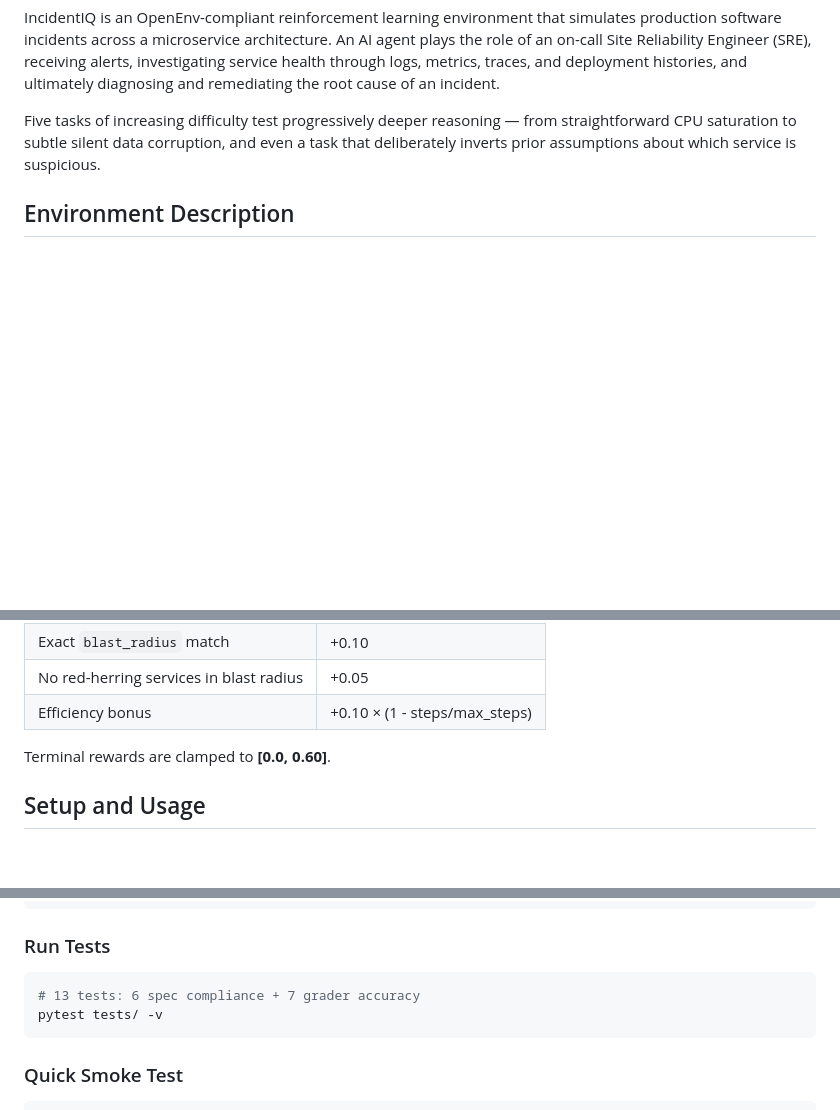
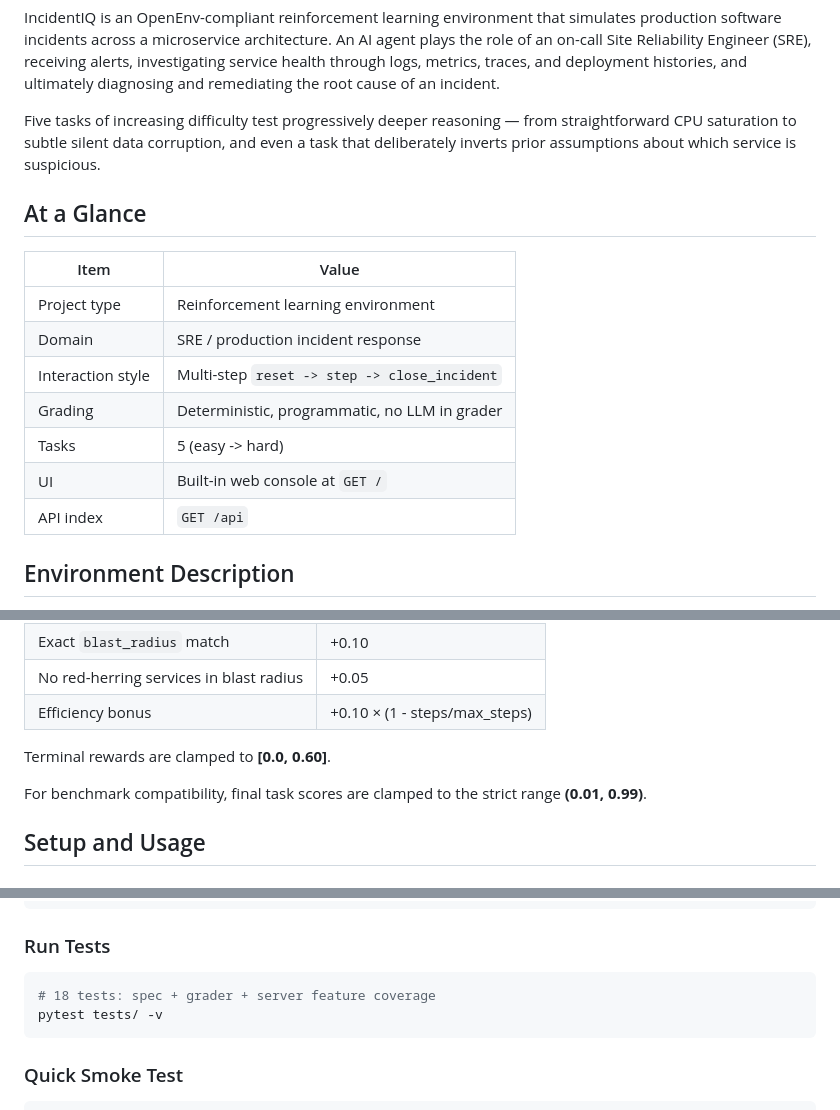
Before and after one commit to Sharkypie77/IncidentiQ, a Markdown page: README.md, 3 parts joined by grey strips. GitHub-like rendering; blank space fills up the shorter version.

````diff
--- a/README.md
+++ b/README.md
@@ -19,6 +19,18 @@ tags:
 IncidentIQ is an OpenEnv-compliant reinforcement learning environment that simulates production software incidents across a microservice architecture. An AI agent plays the role of an on-call Site Reliability Engineer (SRE), receiving alerts, investigating service health through logs, metrics, traces, and deployment histories, and ultimately diagnosing and remediating the root cause of an incident.
 
 Five tasks of increasing difficulty test progressively deeper reasoning — from straightforward CPU saturation to subtle silent data corruption, and even a task that deliberately inverts prior assumptions about which service is suspicious.
+
+## At a Glance
+
+| Item | Value |
+|------|-------|
+| Project type | Reinforcement learning environment |
+| Domain | SRE / production incident response |
+| Interaction style | Multi-step `reset -> step -> close_incident` |
+| Grading | Deterministic, programmatic, no LLM in grader |
+| Tasks | 5 (easy -> hard) |
+| UI | Built-in web console at `GET /` |
+| API index | `GET /api` |
 
 ## Environment Description
 
@@ -121,6 +133,8 @@ Step rewards are clamped to **[-0.15, +0.10]**.
 
 Terminal rewards are clamped to **[0.0, 0.60]**.
 
+For benchmark compatibility, final task scores are clamped to the strict range **(0.01, 0.99)**.
+
 ## Setup and Usage
 
 ### Quick Demo (No LLM Required)
@@ -169,7 +183,7 @@ API_BASE_URL=https://integrate.api.nvidia.com/v1 HF_TOKEN=your-nvidia-api-key py
 ### Run Tests
 
 ```bash
-# 13 tests: 6 spec compliance + 7 grader accuracy
+# 18 tests: spec + grader + server feature coverage
 pytest tests/ -v
 ```
 
````
Also changed, not shown: other parts of README.md (+25 -20 lines).
